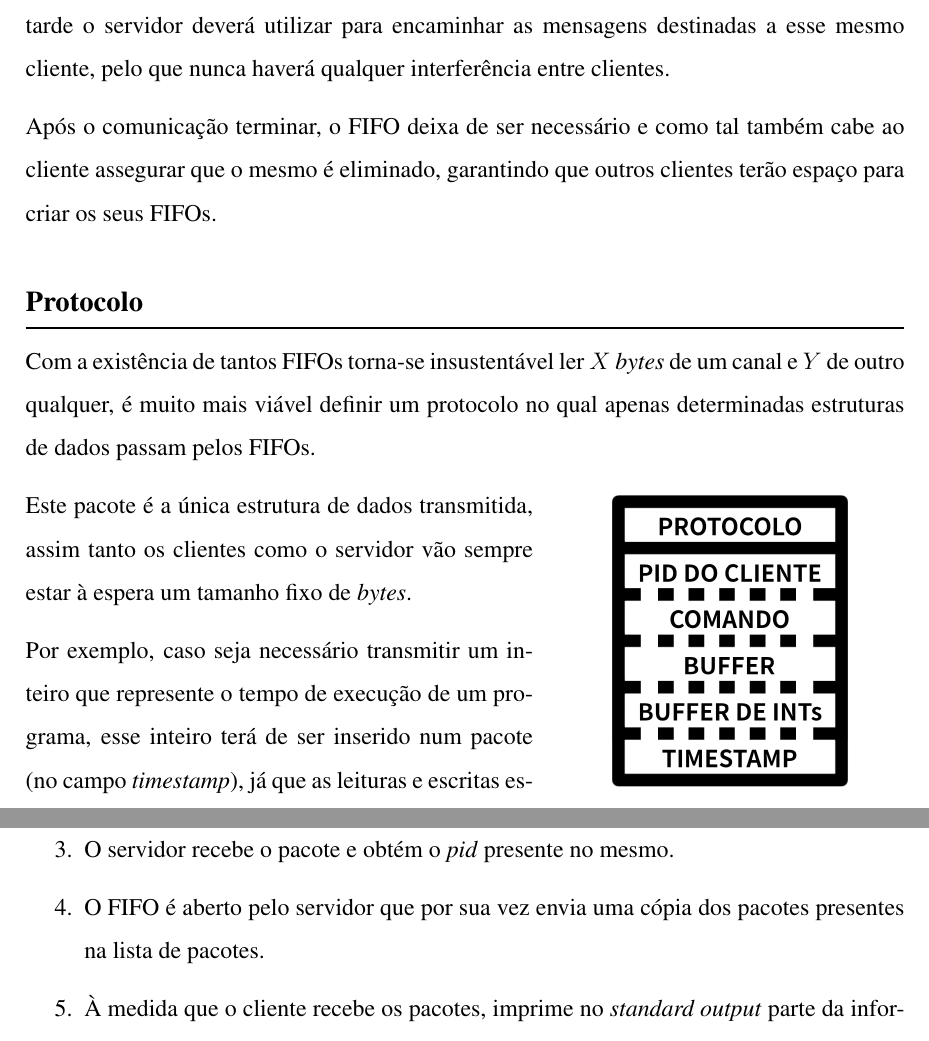
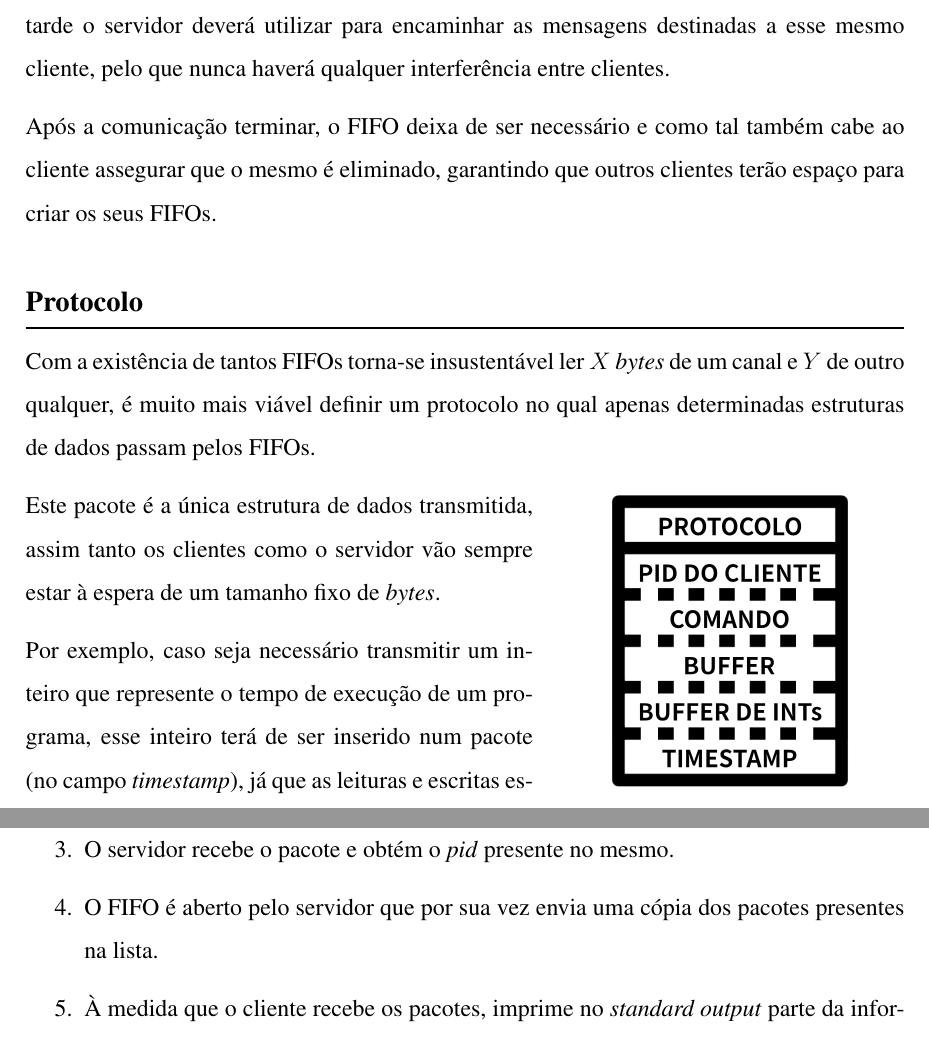
Before and after one commit to DigoqueDigo/SO, a LaTeX document (report/main.tex): two parts of pages 5 and 8 of 10, joined at a grey line, cut so that both start at the same text. Compiled offline with pdfLaTeX.

Commit message:
update report

```diff
--- a/report/main.tex
+++ b/report/main.tex
@@ -109,7 +109,7 @@
 
         Nesta conceção de canais separados, um cliente é responsável por criar o FIFO que mais tarde o servidor deverá utilizar para encaminhar as mensagens destinadas a esse mesmo cliente, pelo que nunca haverá qualquer interferência entre clientes.
 
-        Após o comunicação terminar, o FIFO deixa de ser necessário e como tal também cabe ao cliente assegurar que o mesmo é eliminado, garantindo que outros clientes terão espaço para criar os seus FIFOs.
+        Após a comunicação terminar, o FIFO deixa de ser necessário e como tal também cabe ao cliente assegurar que o mesmo é eliminado, garantindo que outros clientes terão espaço para criar os seus FIFOs.
 
 
     \section{Protocolo}
@@ -125,7 +125,7 @@
             \end{center}
         \end{wrapfigure}
 
-        Este pacote é a única estrutura de dados transmitida, assim tanto os clientes como o servidor vão sempre estar à espera um tamanho fixo de \textit{bytes}.
+        Este pacote é a única estrutura de dados transmitida, assim tanto os clientes como o servidor vão sempre estar à espera de um tamanho fixo de \textit{bytes}.
 
         Por exemplo, caso seja necessário transmitir um inteiro que represente o tempo de execução de um programa, esse inteiro terá de ser inserido num pacote (no campo \textit{timestamp}), já que as leituras e escritas estão programadas para $X$ \textit{bytes} (tamanho do pacote).
 
@@ -193,7 +193,7 @@
             \item O cliente cria um FIFO ao qual atribui um nome que corresponde ao seu \textit{pid.}
             \item É criado um pacote com informações de estado e enviado pelo FIFO estático.
             \item O servidor recebe o pacote e obtém o \textit{pid} presente no mesmo.
-            \item O FIFO é aberto pelo servidor que por sua vez envia uma cópia dos pacotes presentes na lista de pacotes.
+            \item O FIFO é aberto pelo servidor que por sua vez envia uma cópia dos pacotes presentes na lista.
             \item À medida que o cliente recebe os pacotes, imprime no \textit{standard output} parte da informação contida nos mesmos.
             \item Assim que o cliente lê um EOF, o descritor de leitura é fechado e o FIFO é eliminado.
         \end{enumerate}
```
Also changed, not shown: report/cover.tex (+1 -1 lines), Relatório.pdf (added), relatorio.pdf (deleted), report/main.tex (2 more changed lines).
